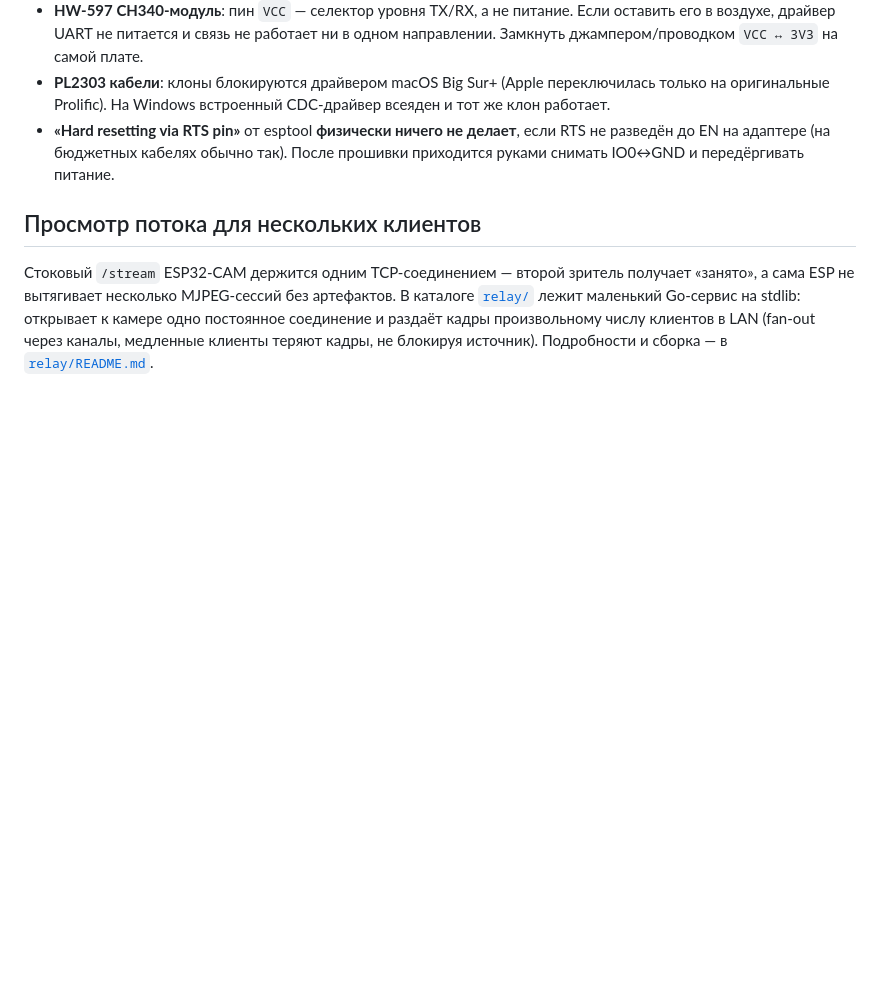
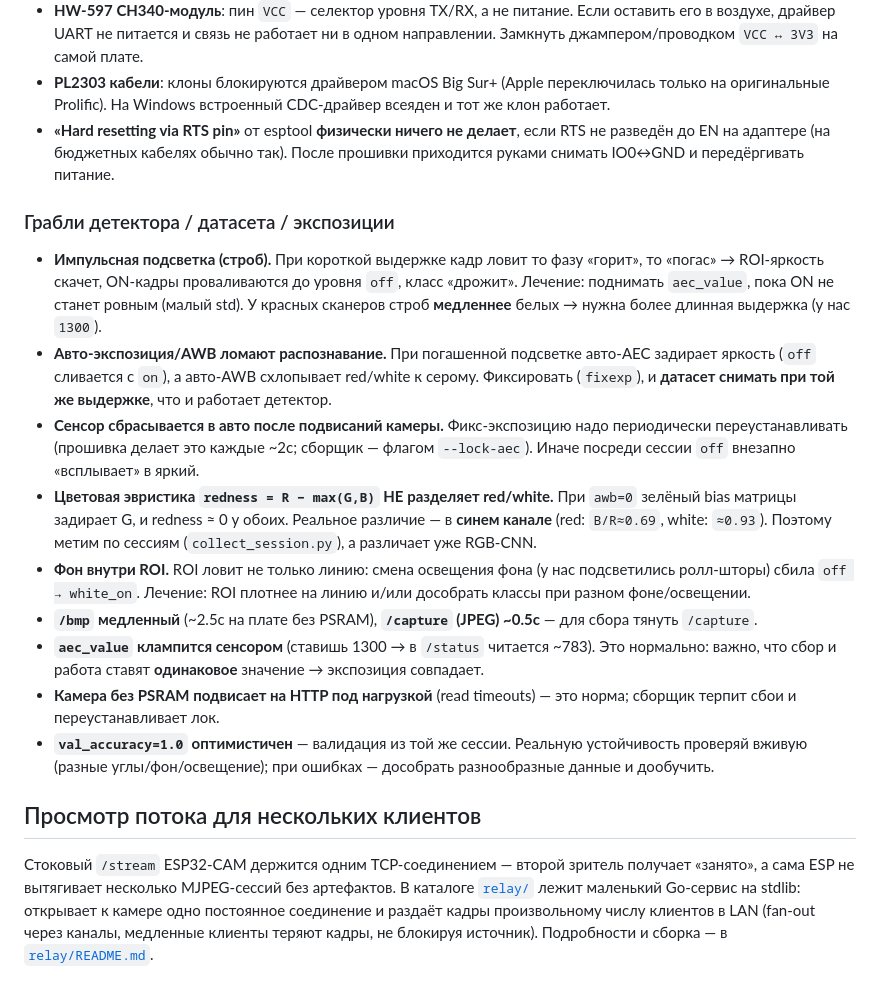
Before and after one commit to mikroNQ/ESP-CAM, a Markdown page: README.md, the part around the change. Rendered like a GitHub page; blank space fills up the shorter version.

Commit message:
docs: record detector/dataset/exposure gotchas from this session
Add a "Грабли детектора" subsection: pulsed-illumination strobe vs exposure,
why fixed exposure is mandatory and reverts after stalls, why the redness colour
heuristic fails (blue-channel separates red/white instead), ROI background shift,
slow /bmp vs fast /capture, aec_value sensor clamping, and the optimistic val acc.

Co-Authored-By: Claude Opus 4.8 (1M context) <noreply@anthropic.com>

```diff
--- a/README.md
+++ b/README.md
@@ -113,6 +113,18 @@ Get-PnpDevice -Class Ports -PresentOnly | Where-Object FriendlyName -match 'CH34
 - **HW-597 CH340-модуль**: пин `VCC` — селектор уровня TX/RX, а не питание. Если оставить его в воздухе, драйвер UART не питается и связь не работает ни в одном направлении. Замкнуть джампером/проводком `VCC ↔ 3V3` на самой плате.
 - **PL2303 кабели**: клоны блокируются драйвером macOS Big Sur+ (Apple переключилась только на оригинальные Prolific). На Windows встроенный CDC-драйвер всеяден и тот же клон работает.
 - **«Hard resetting via RTS pin»** от esptool **физически ничего не делает**, если RTS не разведён до EN на адаптере (на бюджетных кабелях обычно так). После прошивки приходится руками снимать IO0↔GND и передёргивать питание.
+
+### Грабли детектора / датасета / экспозиции
+
+- **Импульсная подсветка (строб).** При короткой выдержке кадр ловит то фазу «горит», то «погас» → ROI-яркость скачет, ON-кадры проваливаются до уровня `off`, класс «дрожит». Лечение: поднимать `aec_value`, пока ON не станет ровным (малый std). У красных сканеров строб **медленнее** белых → нужна более длинная выдержка (у нас `1300`).
+- **Авто-экспозиция/AWB ломают распознавание.** При погашенной подсветке авто-AEC задирает яркость (`off` сливается с `on`), а авто-AWB схлопывает red/white к серому. Фиксировать (`fixexp`), и **датасет снимать при той же выдержке**, что и работает детектор.
+- **Сенсор сбрасывается в авто после подвисаний камеры.** Фикс-экспозицию надо периодически переустанавливать (прошивка делает это каждые ~2с; сборщик — флагом `--lock-aec`). Иначе посреди сессии `off` внезапно «всплывает» в яркий.
+- **Цветовая эвристика `redness = R − max(G,B)` НЕ разделяет red/white.** При `awb=0` зелёный bias матрицы задирает G, и redness ≈ 0 у обоих. Реальное различие — в **синем канале** (red: `B/R≈0.69`, white: `≈0.93`). Поэтому метим по сессиям (`collect_session.py`), а различает уже RGB-CNN.
+- **Фон внутри ROI.** ROI ловит не только линию: смена освещения фона (у нас подсветились ролл-шторы) сбила `off → white_on`. Лечение: ROI плотнее на линию и/или дособрать классы при разном фоне/освещении.
+- **`/bmp` медленный** (~2.5с на плате без PSRAM), **`/capture` (JPEG) ~0.5с** — для сбора тянуть `/capture`.
+- **`aec_value` клампится сенсором** (ставишь 1300 → в `/status` читается ~783). Это нормально: важно, что сбор и работа ставят **одинаковое** значение → экспозиция совпадает.
+- **Камера без PSRAM подвисает на HTTP под нагрузкой** (read timeouts) — это норма; сборщик терпит сбои и переустанавливает лок.
+- **`val_accuracy=1.0` оптимистичен** — валидация из той же сессии. Реальную устойчивость проверяй вживую (разные углы/фон/освещение); при ошибках — дособрать разнообразные данные и дообучить.
 
 ## Просмотр потока для нескольких клиентов
 
```
